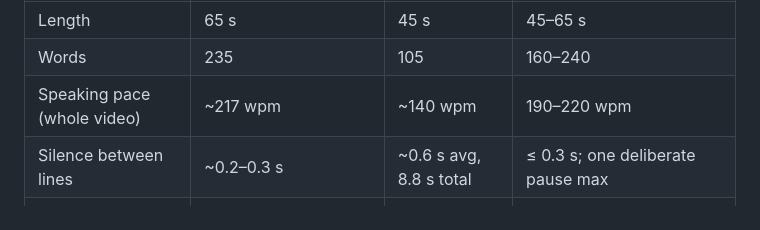
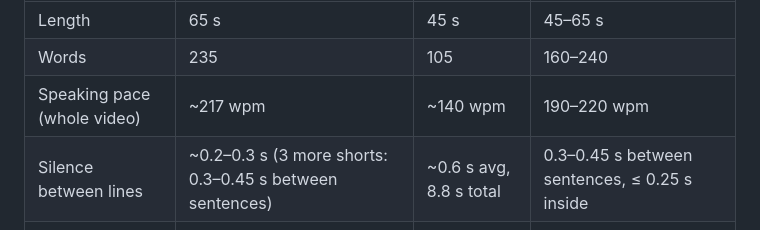
Before and after one commit to kounchi07/kounchi07, a Markdown page: rig2d/docs/SHORTS_PLAYBOOK.md, the part around the change. GitHub-like rendering.

```diff
--- a/rig2d/docs/SHORTS_PLAYBOOK.md
+++ b/rig2d/docs/SHORTS_PLAYBOOK.md
@@ -10,7 +10,7 @@ Learned from a frame-by-frame (30 fps) study of a top-performing Ricks Clips sto
 | Length | 65 s | 45 s | 45–65 s |
 | Words | 235 | 105 | 160–240 |
 | Speaking pace (whole video) | ~217 wpm | ~140 wpm | 190–220 wpm |
-| Silence between lines | ~0.2–0.3 s | ~0.6 s avg, 8.8 s total | ≤ 0.3 s; one deliberate pause max |
+| Silence between lines | ~0.2–0.3 s (3 more shorts: 0.3–0.45 s between sentences) | ~0.6 s avg, 8.8 s total | 0.3–0.45 s between sentences, ≤ 0.25 s inside |
 | Average sentence | ~11 words, many 2–6 word punches | ~7.5 words | mix long setup lines with very short punches |
 | New picture | every sentence (~2.5–3 s) | every 2–4 s | every 2–3 s, never a static frame |
 
```
Also changed, not shown: rig2d/docs/RICKS_STUDY.md (added, +124 -0 lines).
